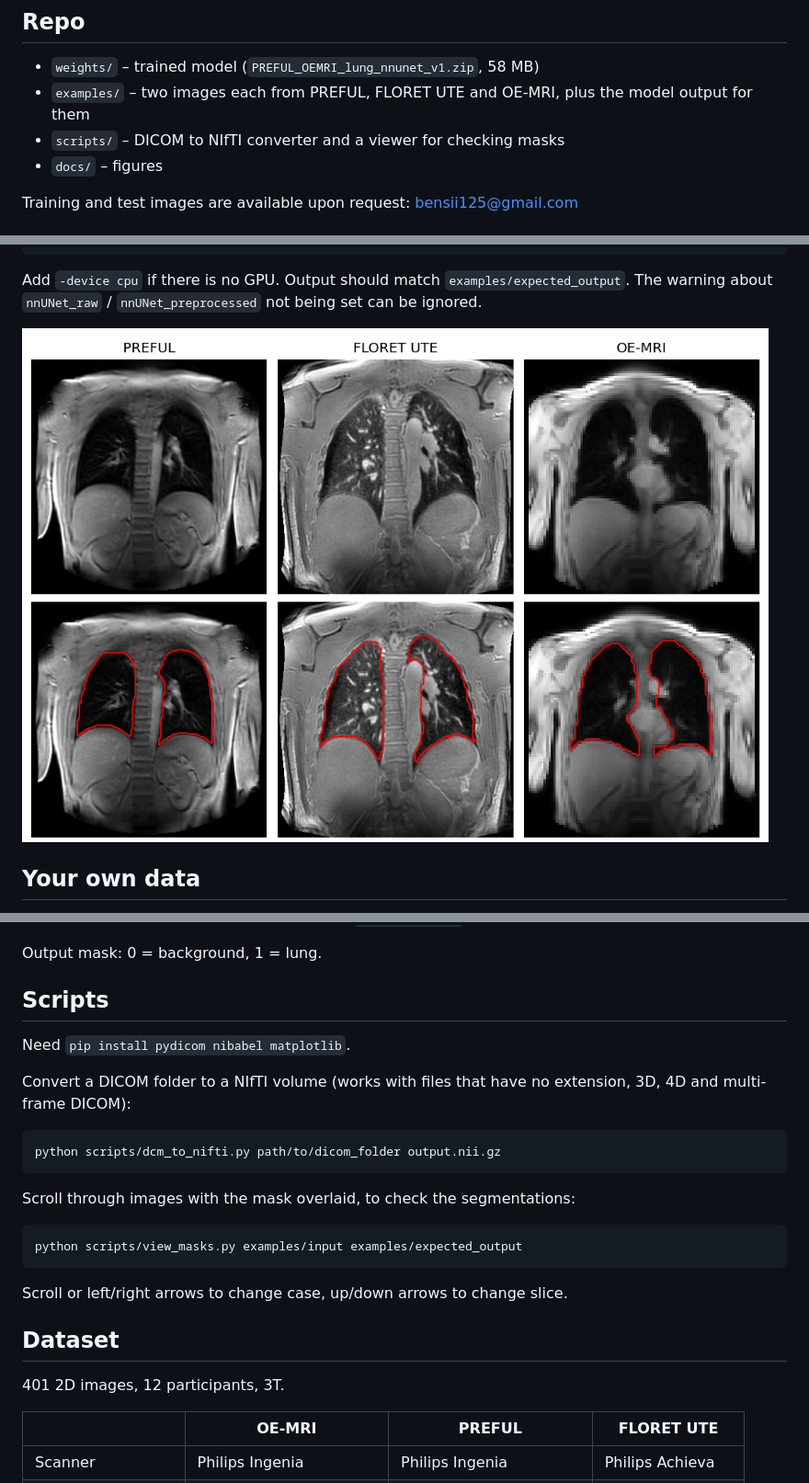
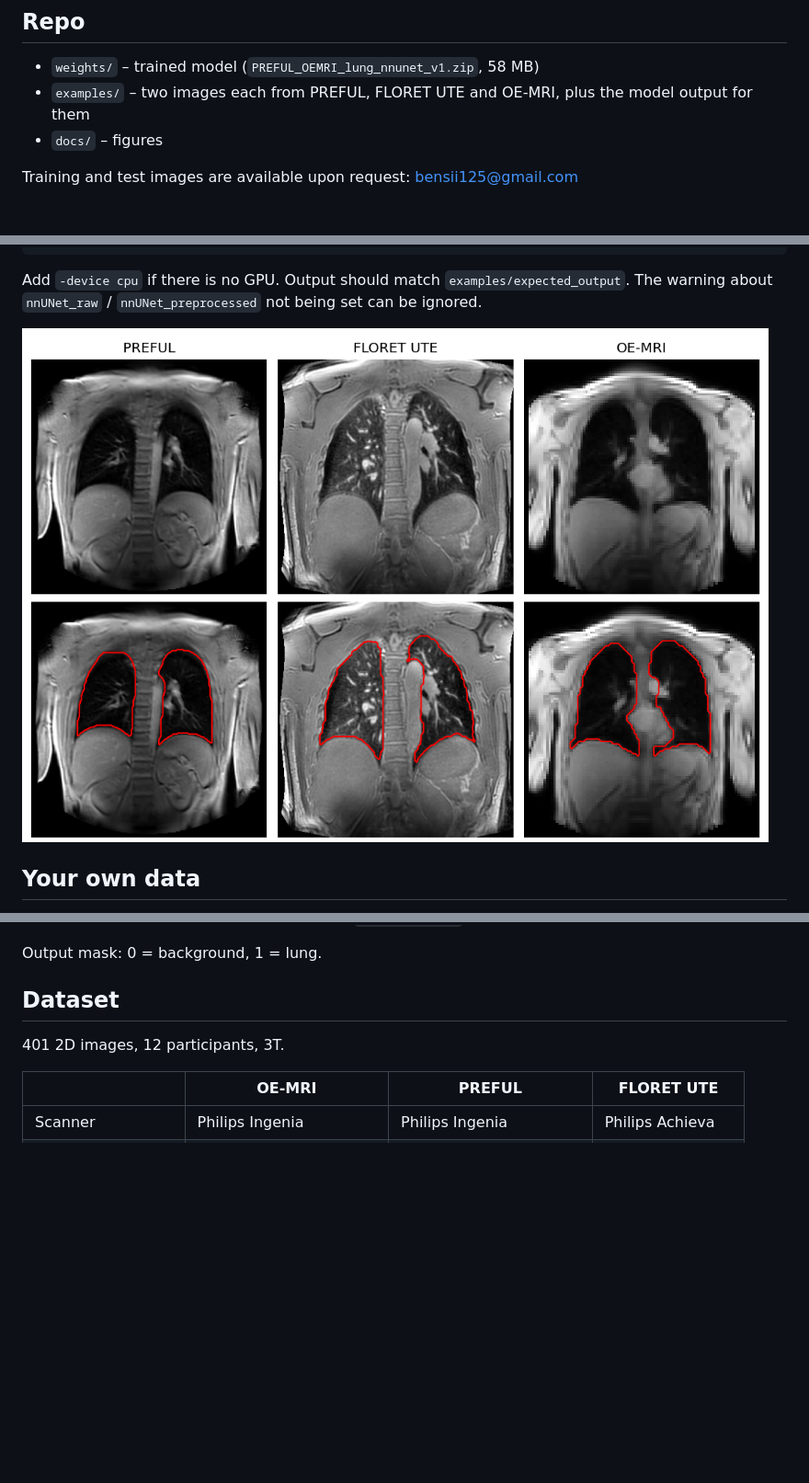
Before and after one commit to bensii8511/Dynamic-Lung-Segmentation-nnU-Net, a Markdown page: README.md, 3 parts joined by grey strips. Shown at 92% size. Rendered like a GitHub page; blank space fills up the shorter version.

Commit message:
Remove scripts, rename example figure

````diff
--- a/README.md
+++ b/README.md
@@ -10,7 +10,6 @@ Masks were manually refined using an annotation protocol developed with two thor
 
 - `weights/` – trained model (`PREFUL_OEMRI_lung_nnunet_v1.zip`, 58 MB)
 - `examples/` – two images each from PREFUL, FLORET UTE and OE-MRI, plus the model output for them
-- `scripts/` – DICOM to NIfTI converter and a viewer for checking masks
 - `docs/` – figures
 
 Training and test images are available upon request: bensii125@gmail.com
@@ -65,7 +64,7 @@ nnUNetv2_predict -i examples/input -o my_output -d 8511 -c 2d -f all
 
 Add `-device cpu` if there is no GPU. Output should match `examples/expected_output`. The warning about `nnUNet_raw` / `nnUNet_preprocessed` not being set can be ignored.
 
-![Examples](docs/examples.png)
+![Examples](docs/example_predictions.png)
 
 ## Your own data
 
@@ -82,24 +81,6 @@ subject01_frame002_0000.nii.gz
 - Keep the same orientation as the files in `examples/input` for that acquisition type.
 
 Output mask: 0 = background, 1 = lung.
-
-## Scripts
-
-Need `pip install pydicom nibabel matplotlib`.
-
-Convert a DICOM folder to a NIfTI volume (works with files that have no extension, 3D, 4D and multi-frame DICOM):
-
-```bash
-python scripts/dcm_to_nifti.py path/to/dicom_folder output.nii.gz
-```
-
-Scroll through images with the mask overlaid, to check the segmentations:
-
-```bash
-python scripts/view_masks.py examples/input examples/expected_output
-```
-
-Scroll or left/right arrows to change case, up/down arrows to change slice.
 
 ## Dataset
 
````
Also changed, not shown: docs/example_predictions.png (renamed from docs/examples.png), 2 other files.
